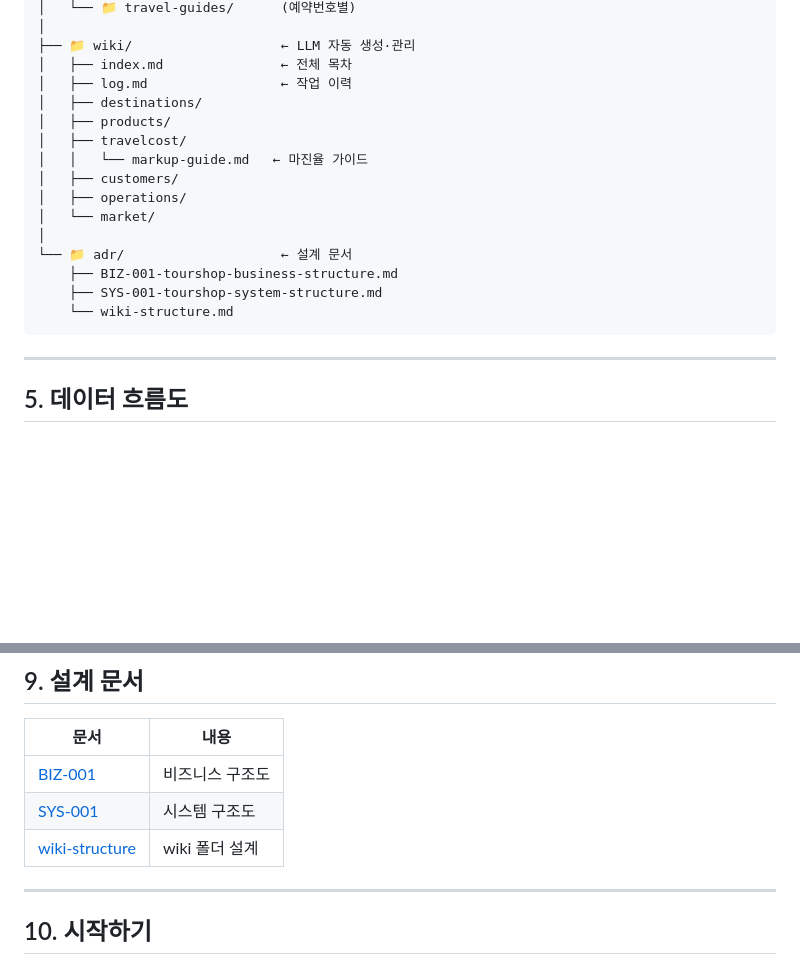
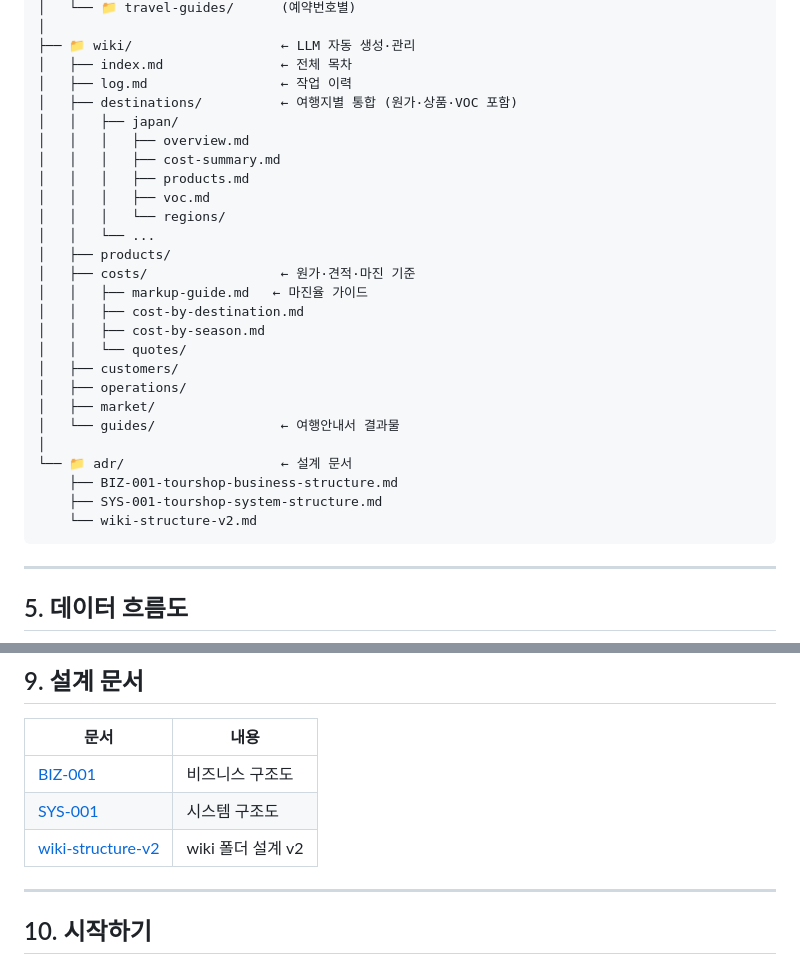
Before and after one commit to levkim/adr, a Markdown page: README.md, 2 parts joined by grey strips. Drawn GitHub-style; blank space fills up the shorter version.

Commit message:
README 업데이트

````diff
--- a/README.md
+++ b/README.md
@@ -151,18 +151,29 @@ tourshop-wiki/
 ├── 📁 wiki/                   ← LLM 자동 생성·관리
 │   ├── index.md               ← 전체 목차
 │   ├── log.md                 ← 작업 이력
-│   ├── destinations/
+│   ├── destinations/          ← 여행지별 통합 (원가·상품·VOC 포함)
+│   │   ├── japan/
+│   │   │   ├── overview.md
+│   │   │   ├── cost-summary.md
+│   │   │   ├── products.md
+│   │   │   ├── voc.md
+│   │   │   └── regions/
+│   │   └── ...
 │   ├── products/
-│   ├── travelcost/
-│   │   └── markup-guide.md   ← 마진율 가이드
+│   ├── costs/                 ← 원가·견적·마진 기준
+│   │   ├── markup-guide.md   ← 마진율 가이드
+│   │   ├── cost-by-destination.md
+│   │   ├── cost-by-season.md
+│   │   └── quotes/
 │   ├── customers/
 │   ├── operations/
-│   └── market/
+│   ├── market/
+│   └── guides/                ← 여행안내서 결과물
 │
 └── 📁 adr/                    ← 설계 문서
     ├── BIZ-001-tourshop-business-structure.md
     ├── SYS-001-tourshop-system-structure.md
-    └── wiki-structure.md
+    └── wiki-structure-v2.md
 ```
 
 ---
@@ -301,7 +312,7 @@ PDF / 엑셀 / 이미지 / URL / 텍스트
 |------|------|
 | [BIZ-001](adr/BIZ-001-tourshop-business-structure.md) | 비즈니스 구조도 |
 | [SYS-001](adr/SYS-001-tourshop-system-structure.md) | 시스템 구조도 |
-| [wiki-structure](adr/wiki-structure.md) | wiki 폴더 설계 |
+| [wiki-structure-v2](adr/wiki-structure-v2.md) | wiki 폴더 설계 v2 |
 
 ---
 
````
